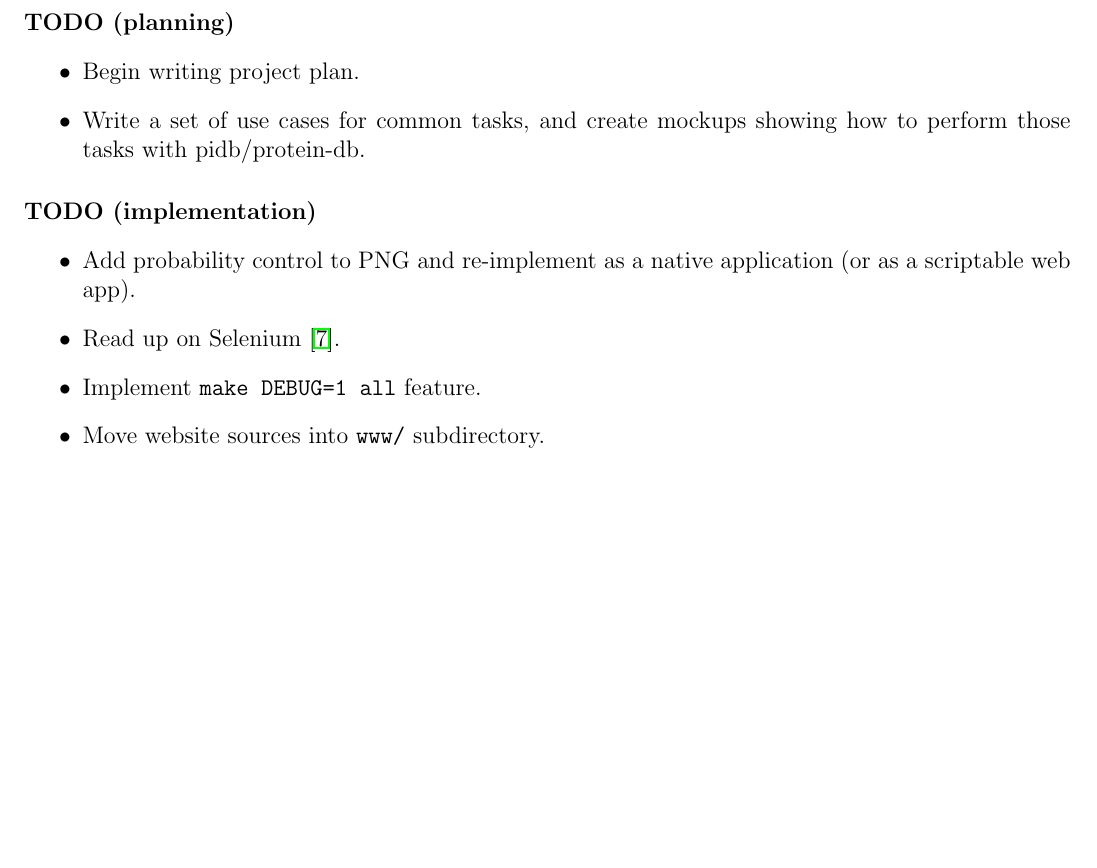
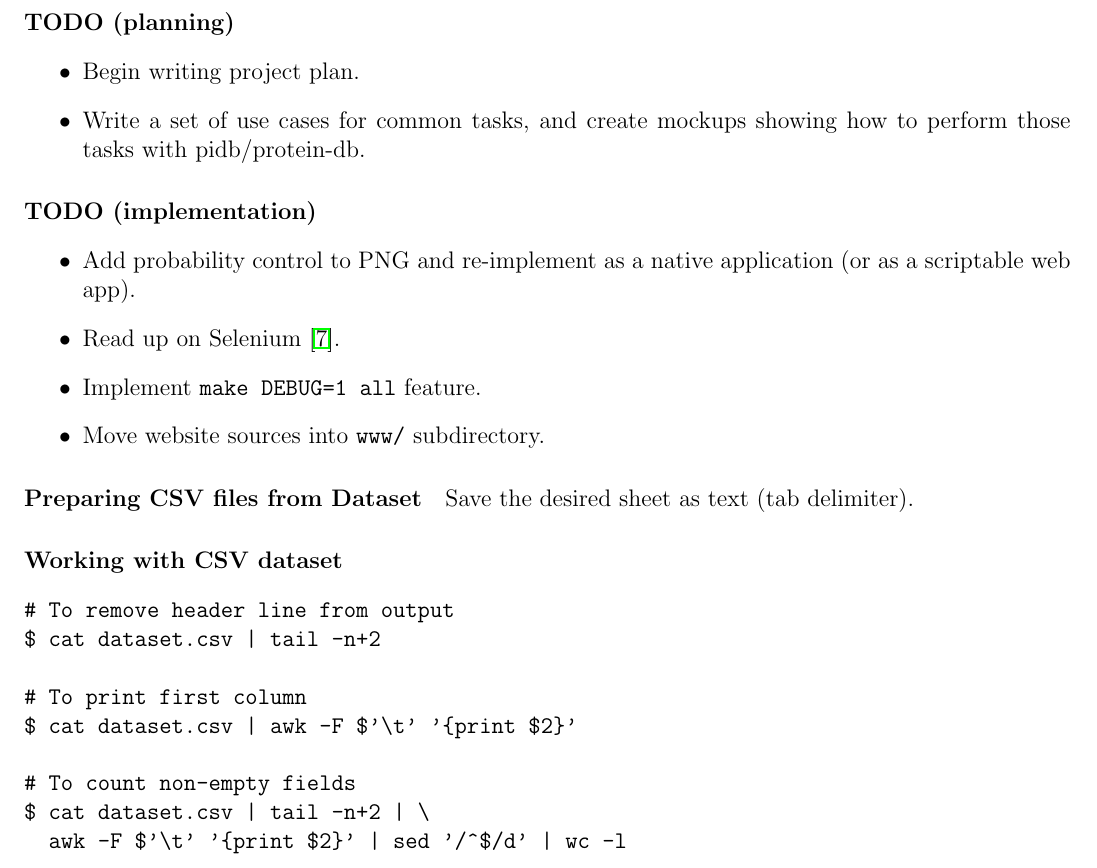
Before and after one commit to ChrisCummins/pip-db, a LaTeX paper (Documentation/log/log.tex, which reads Documentation/log/1310.tex): part of page 13 of 14, cut so that both start at the same text, the shorter picture padded with empty space. Compiled offline with pdfLaTeX.

Commit message:
log: Add notes for Monday

```diff
--- a/Documentation/log/1310.tex
+++ b/Documentation/log/1310.tex
@@ -639,3 +639,18 @@ to use when implementing some of the data back-end.
 \item Implement \texttt{make DEBUG=1 all} feature.
 \item Move website sources into \texttt{www/} subdirectory.
 \end{itemize}
+
+\paragraph{Preparing CSV files from Dataset} Save the desired sheet as text (tab delimiter).
+
+\paragraph{Working with CSV dataset}
+\begin{verbatim}
+# To remove header line from output
+$ cat dataset.csv | tail -n+2
+
+# To print first column
+$ cat dataset.csv | awk -F $'\t' '{print $2}'
+
+# To count non-empty fields
+$ cat dataset.csv | tail -n+2 | \
+  awk -F $'\t' '{print $2}' | sed '/^$/d' | wc -l
+\end{verbatim}
```
